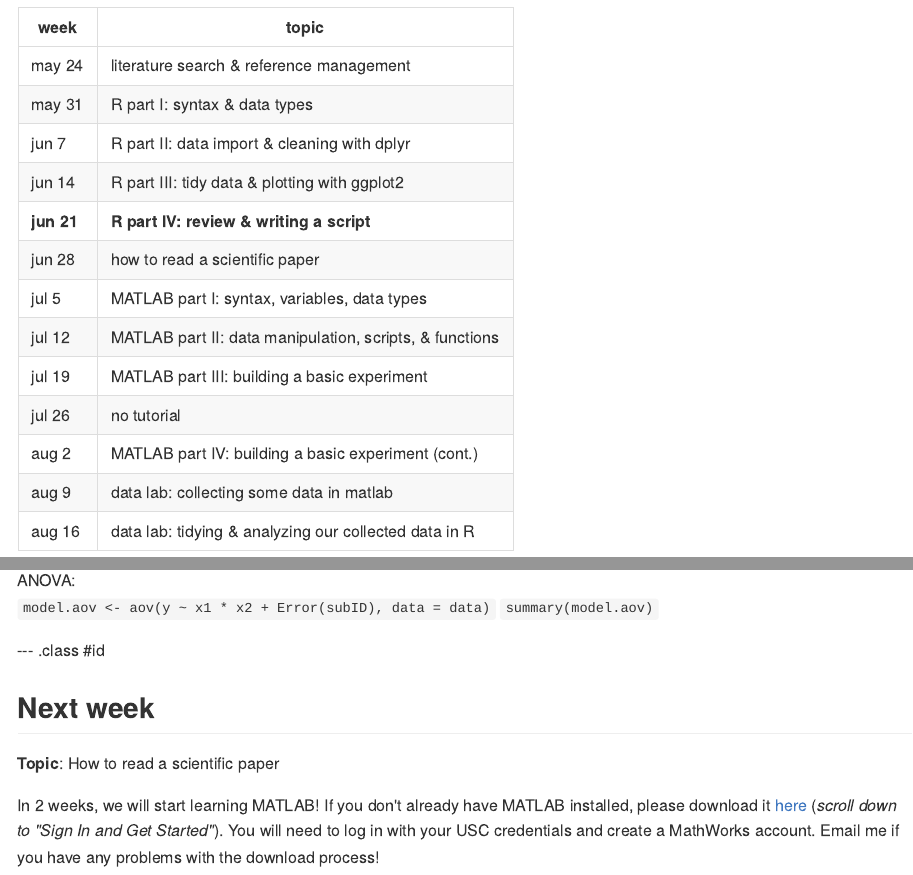
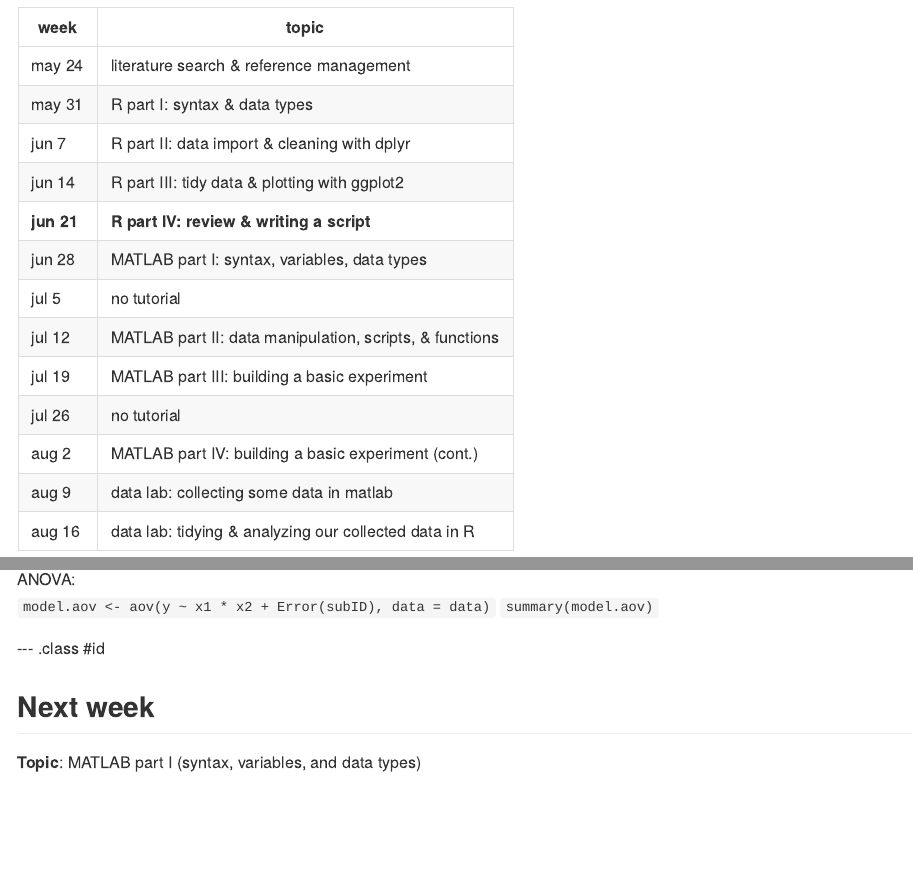
Before and after one commit to shelbybachman/RA-tutorial-2019, an R Markdown document (05-R_part4/index.Rmd): the page in a window 1100 px wide, from 80 px down, and a second part further down, joined at a grey line. The pictures show the output file 05-R_part4/index.md that the author committed with the source, drawn offline in the style of GitHub.

Commit message:
update week 5 slides

```diff
--- a/05-R_part4/index.Rmd
+++ b/05-R_part4/index.Rmd
@@ -49,8 +49,8 @@ may 31    | R part I: syntax & data types
 jun 7     | R part II: data import & cleaning with dplyr
 jun 14    | R part III: tidy data & plotting with ggplot2
 **jun 21**    | **R part IV: review & writing a script**
-jun 28    | how to read a scientific paper
-jul 5     | MATLAB part I: syntax, variables, data types
+jun 28    | MATLAB part I: syntax, variables, data types
+jul 5     | no tutorial
 jul 12    | MATLAB part II: data manipulation, scripts, & functions
 jul 19    | MATLAB part III: building a basic experiment
 jul 26    | no tutorial
@@ -247,6 +247,6 @@ ANOVA: <br>
 
 ## Next week
 
-**Topic**: How to read a scientific paper
+**Topic**: MATLAB part I (syntax, variables, and data types)
 
-<!-- In 2 weeks, we will start learning MATLAB! If you don't already have MATLAB installed, please download it [here](https://www.mathworks.com/academia/tah-portal/university-of-southern-california-623588.html) (*scroll down to "Sign In and Get Started"*). You will need to log in with your USC credentials and create a MathWorks account. Email me if you have any problems with the download process! -->
+<!-- If you don't already have MATLAB installed, please download it [here](https://www.mathworks.com/academia/tah-portal/university-of-southern-california-623588.html) (*scroll down to "Sign In and Get Started"*). You will need to log in with your USC credentials and create a MathWorks account. Email me if you have any problems with the download process! -->
```
Also changed, not shown: 05-R_part4/index.html, 05-R_part4/index.md.
